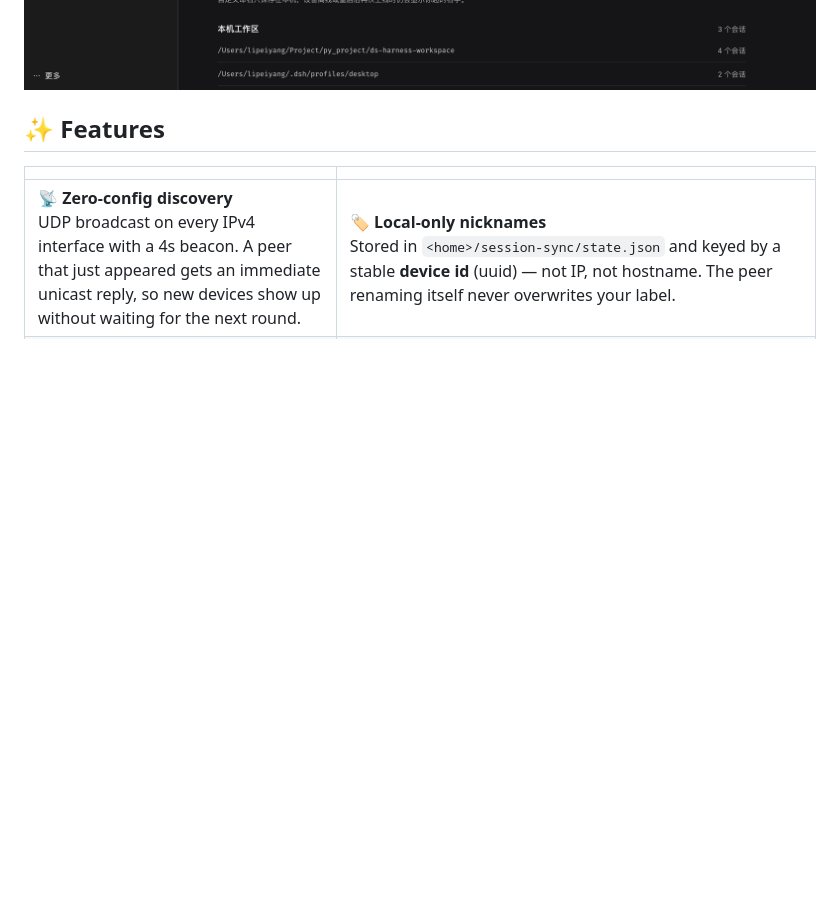
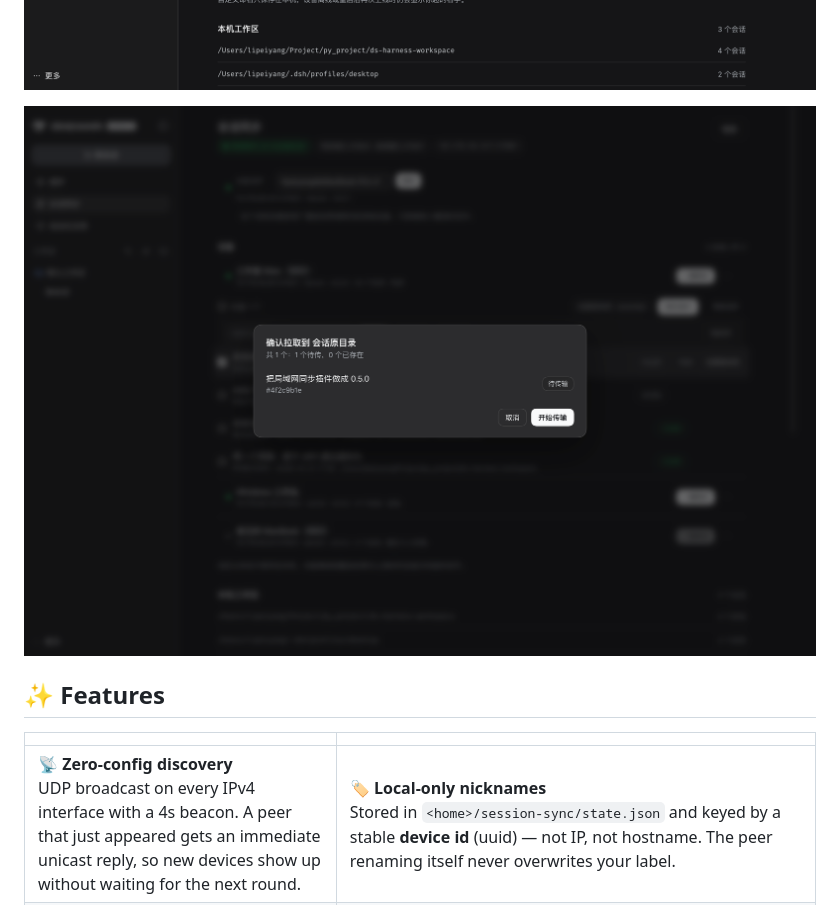
Before and after one commit to XXGxiaoyu/dsh-session-sync, a Markdown page: README.md, the part around the change. Rendered like a GitHub page; pictures changed too: docs/preview-transfer.png (added); blank space fills up the shorter version.

Commit message:
docs: show the transfer confirmation in both READMEs

```diff
--- a/README.md
+++ b/README.md
@@ -14,6 +14,8 @@
 </div>
 
 ![Session Sync panel](docs/preview.png)
+
+![Planning a transfer: pick a folder, confirm every item](docs/preview-transfer.png)
 
 ## ✨ Features
 
```
Also changed, not shown: README_ZH.md (+2 -0 lines).
